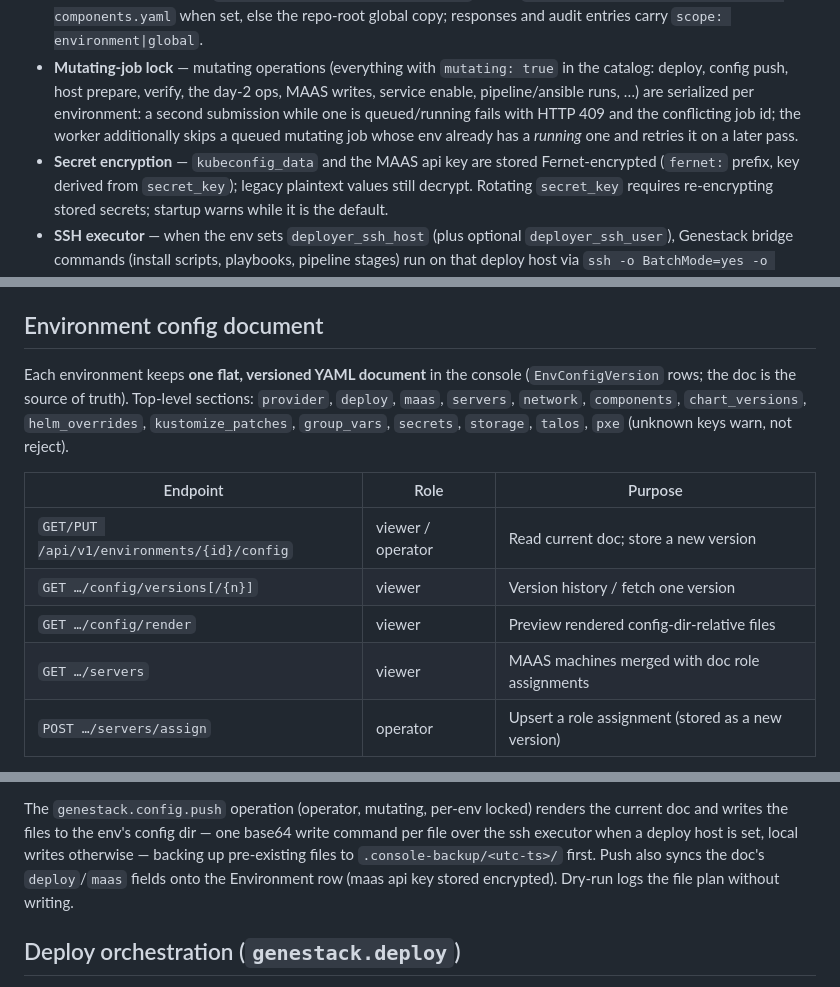
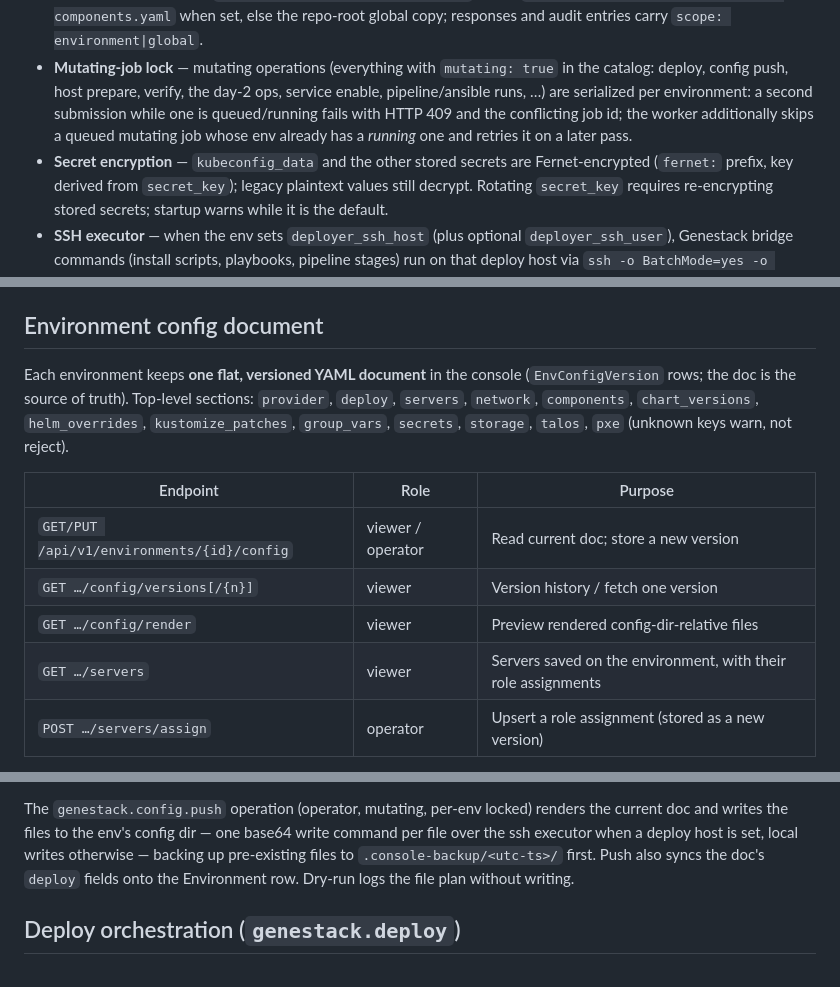
Before and after one commit to PIndustries/genestack-console, a Markdown page: docs/architecture.md, 3 parts joined by grey strips. GitHub-like rendering.

```diff
--- a/docs/architecture.md
+++ b/docs/architecture.md
@@ -140,12 +140,12 @@ mode the job sees:
   `scope: environment|global`.
 - **Mutating-job lock** — mutating operations (everything with
   `mutating: true` in the catalog: deploy, config push, host prepare, verify,
-  the day-2 ops, MAAS writes, service enable, pipeline/ansible runs, …) are
+  the day-2 ops, service enable, pipeline/ansible runs, …) are
   serialized per environment: a second submission while one is queued/running
   fails with HTTP 409 and the conflicting job id; the worker additionally
   skips a queued mutating job whose env already has a *running* one and
   retries it on a later pass.
-- **Secret encryption** — `kubeconfig_data` and the MAAS api key are stored
+- **Secret encryption** — `kubeconfig_data` and the other stored secrets are
   Fernet-encrypted (`fernet:` prefix, key derived from `secret_key`);
   legacy plaintext values still decrypt. Rotating `secret_key` requires
   re-encrypting stored secrets; startup warns while it is the default.
@@ -168,7 +168,7 @@ mode the job sees:
 ## Environment config document
 
 Each environment keeps **one flat, versioned YAML document** in the console
-(`EnvConfigVersion` rows; the doc is the source of truth). Top-level sections: `provider`, `deploy`, `maas`, `servers`,
+(`EnvConfigVersion` rows; the doc is the source of truth). Top-level sections: `provider`, `deploy`, `servers`,
 `network`, `components`, `chart_versions`, `helm_overrides`,
 `kustomize_patches`, `group_vars`, `secrets`, `storage`, `talos`, `pxe`
 (unknown keys warn, not reject).
@@ -178,7 +178,7 @@ Each environment keeps **one flat, versioned YAML document** in the console
 | `GET/PUT /api/v1/environments/{id}/config` | viewer / operator | Read current doc; store a new version |
 | `GET …/config/versions[/{n}]` | viewer | Version history / fetch one version |
 | `GET …/config/render` | viewer | Preview rendered config-dir-relative files |
-| `GET …/servers` | viewer | MAAS machines merged with doc role assignments |
+| `GET …/servers` | viewer | Servers saved on the environment, with their role assignments |
 | `POST …/servers/assign` | operator | Upsert a role assignment (stored as a new version) |
 
 Rendering maps only the sections present in the doc onto the env's
@@ -222,8 +222,8 @@ The `genestack.config.push` operation (operator, mutating, per-env locked)
 renders the current doc and writes the files to the env's config dir — one
 base64 write command per file over the ssh executor when a deploy host is
 set, local writes otherwise — backing up pre-existing files to
-`.console-backup/<utc-ts>/` first. Push also syncs the doc's `deploy`/`maas`
-fields onto the Environment row (maas api key stored encrypted). Dry-run logs
+`.console-backup/<utc-ts>/` first. Push also syncs the doc's `deploy`
+fields onto the Environment row. Dry-run logs
 the file plan without writing.
 
 ## Deploy orchestration (`genestack.deploy`)
```
Also changed, not shown: other parts of docs/architecture.md (+6 -8 lines), docs/modules.md (+2 -3 lines).
